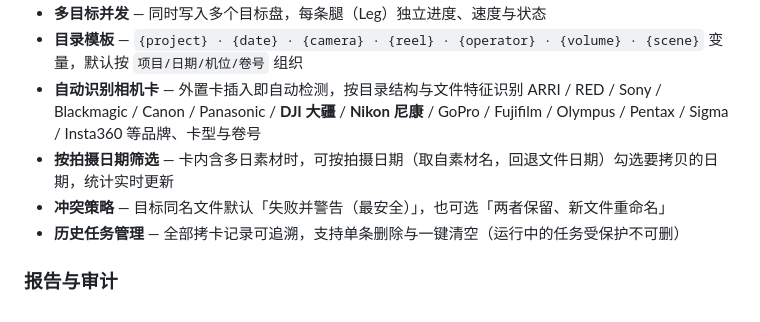
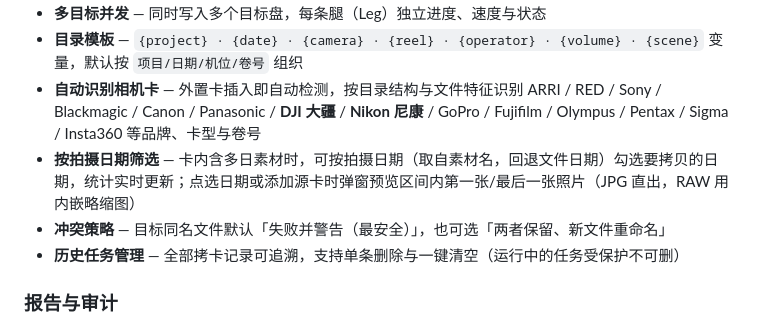
Before and after one commit to Zhonking/eCOPY, a Markdown page: README.md, the part around the change. Rendered like a GitHub page.

Commit message:
docs: v1.5.5 release notes + README 更新（区间照片预览）

```diff
--- a/README.md
+++ b/README.md
@@ -21,7 +21,7 @@ eCOPY 是一款面向影视拍摄现场的专业拷卡（Offload）软件：把
 - **多目标并发** — 同时写入多个目标盘，每条腿（Leg）独立进度、速度与状态
 - **目录模板** — `{project} · {date} · {camera} · {reel} · {operator} · {volume} · {scene}` 变量，默认按 `项目/日期/机位/卷号` 组织
 - **自动识别相机卡** — 外置卡插入即自动检测，按目录结构与文件特征识别 ARRI / RED / Sony / Blackmagic / Canon / Panasonic / **DJI 大疆** / **Nikon 尼康** / GoPro / Fujifilm / Olympus / Pentax / Sigma / Insta360 等品牌、卡型与卷号
-- **按拍摄日期筛选** — 卡内含多日素材时，可按拍摄日期（取自素材名，回退文件日期）勾选要拷贝的日期，统计实时更新
+- **按拍摄日期筛选** — 卡内含多日素材时，可按拍摄日期（取自素材名，回退文件日期）勾选要拷贝的日期，统计实时更新；点选日期或添加源卡时弹窗预览区间内第一张/最后一张照片（JPG 直出，RAW 用内嵌略缩图）
 - **冲突策略** — 目标同名文件默认「失败并警告（最安全）」，也可选「两者保留、新文件重命名」
 - **历史任务管理** — 全部拷卡记录可追溯，支持单条删除与一键清空（运行中的任务受保护不可删）
 
```
Also changed, not shown: README_EN.md (+1 -1 lines), RELEASE_NOTES.md (+43 -0 lines).
